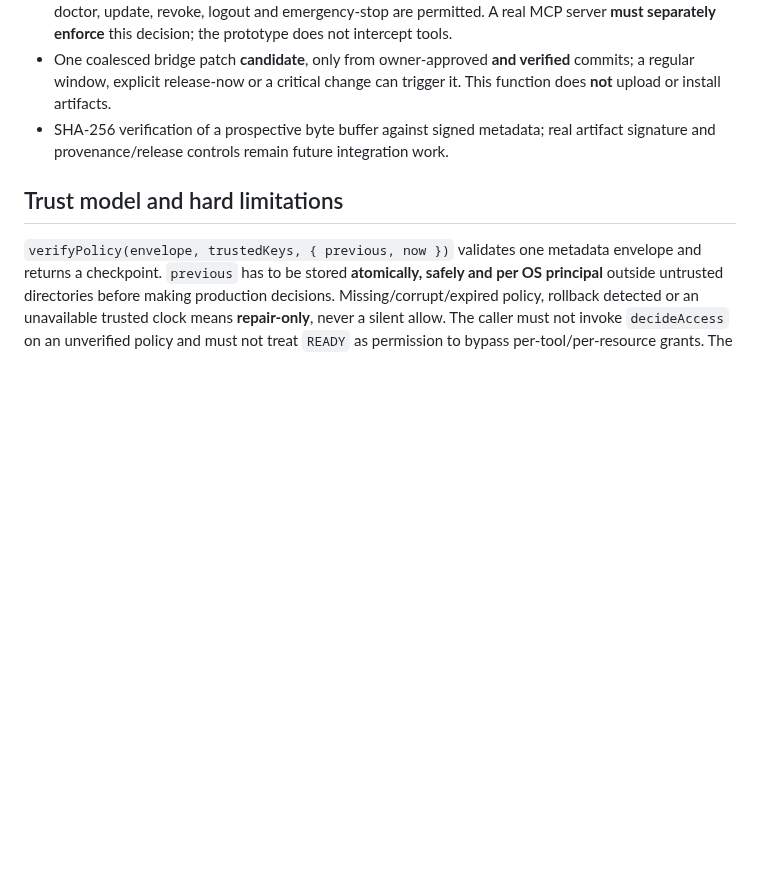
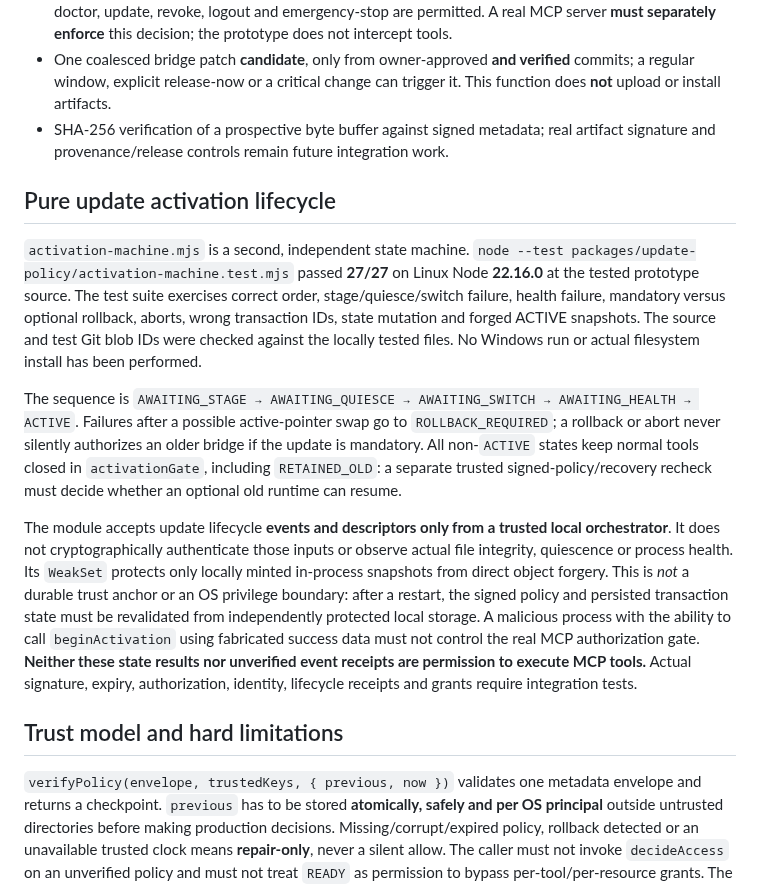
Before and after one commit to lxcoding95/desktop-control, a Markdown page: packages/update-policy/README.md, the part around the change. Rendered like a GitHub page; blank space fills up the shorter version.

Commit message:
docs(m03): trace tested activation state machine and explicit trust limits

```diff
--- a/packages/update-policy/README.md
+++ b/packages/update-policy/README.md
@@ -11,6 +11,14 @@
 * Signed mandatory-version decisions: normal MCP functions blocked in `REPAIR_ONLY` while version, doctor, update, revoke, logout and emergency-stop are permitted. A real MCP server **must separately enforce** this decision; the prototype does not intercept tools.
 * One coalesced bridge patch **candidate**, only from owner-approved **and verified** commits; a regular window, explicit release-now or a critical change can trigger it. This function does **not** upload or install artifacts.
 * SHA-256 verification of a prospective byte buffer against signed metadata; real artifact signature and provenance/release controls remain future integration work.
+
+## Pure update activation lifecycle
+
+`activation-machine.mjs` is a second, independent state machine. `node --test packages/update-policy/activation-machine.test.mjs` passed **27/27** on Linux Node **22.16.0** at the tested prototype source. The test suite exercises correct order, stage/quiesce/switch failure, health failure, mandatory versus optional rollback, aborts, wrong transaction IDs, state mutation and forged ACTIVE snapshots. The source and test Git blob IDs were checked against the locally tested files. No Windows run or actual filesystem install has been performed.
+
+The sequence is `AWAITING_STAGE → AWAITING_QUIESCE → AWAITING_SWITCH → AWAITING_HEALTH → ACTIVE`. Failures after a possible active-pointer swap go to `ROLLBACK_REQUIRED`; a rollback or abort never silently authorizes an older bridge if the update is mandatory. All non-`ACTIVE` states keep normal tools closed in `activationGate`, including `RETAINED_OLD`: a separate trusted signed-policy/recovery recheck must decide whether an optional old runtime can resume.
+
+The module accepts update lifecycle **events and descriptors only from a trusted local orchestrator**. It does not cryptographically authenticate those inputs or observe actual file integrity, quiescence or process health. Its `WeakSet` protects only locally minted in-process snapshots from direct object forgery. This is *not* a durable trust anchor or an OS privilege boundary: after a restart, the signed policy and persisted transaction state must be revalidated from independently protected local storage. A malicious process with the ability to call `beginActivation` using fabricated success data must not control the real MCP authorization gate. **Neither these state results nor unverified event receipts are permission to execute MCP tools.** Actual signature, expiry, authorization, identity, lifecycle receipts and grants require integration tests.
 
 ## Trust model and hard limitations
 
```
